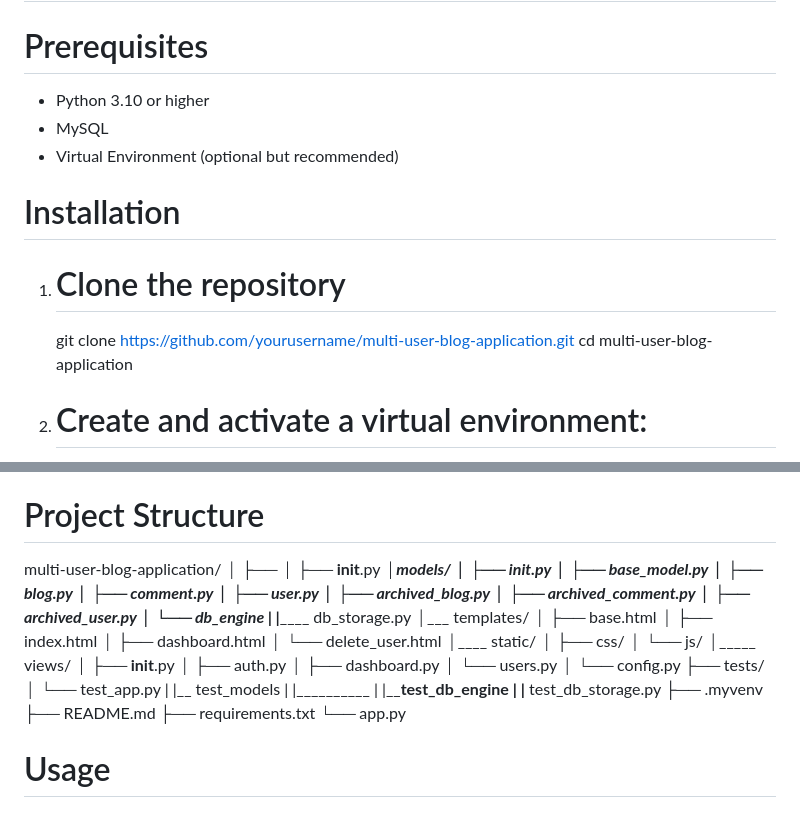
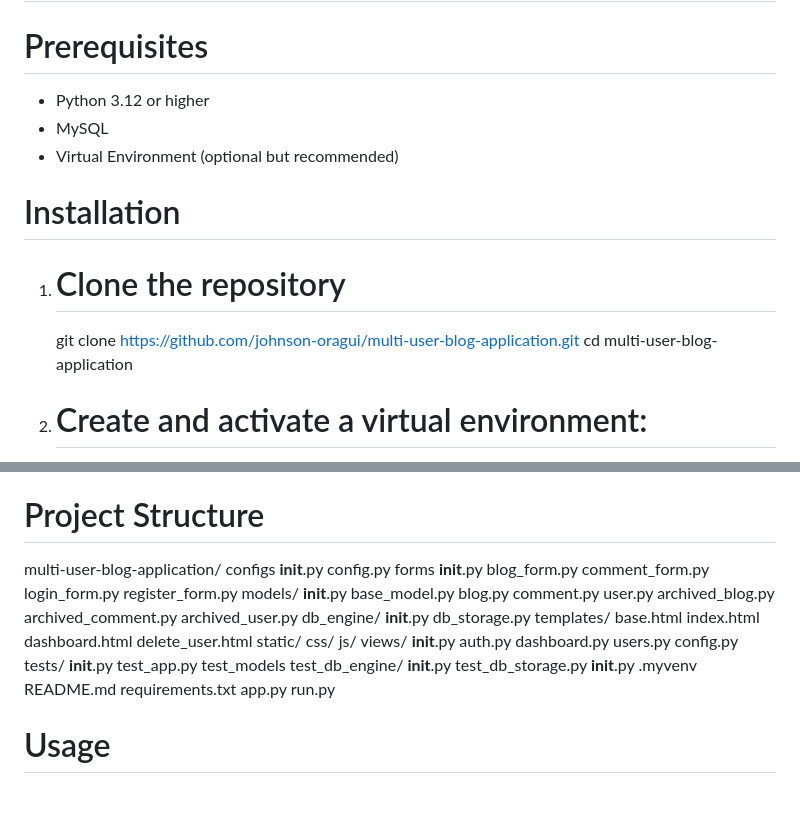
Before and after one commit to johnson-oragui/multi_user_blog_with_flask, a Markdown page: README.md, 2 parts joined by grey strips. Rendered like a GitHub page.

```diff
--- a/README.md
+++ b/README.md
@@ -20,7 +20,7 @@ The Multi-User Blog Application is a web-based platform where users can register
 
 # Prerequisites
 
-- Python 3.10 or higher
+- Python 3.12 or higher
 - MySQL
 - Virtual Environment (optional but recommended)
 
@@ -28,7 +28,7 @@ The Multi-User Blog Application is a web-based platform where users can register
 
 1. # Clone the repository
 
-   git clone https://github.com/yourusername/multi-user-blog-application.git
+   git clone https://github.com/johnson-oragui/multi-user-blog-application.git
    cd multi-user-blog-application
 
 
@@ -66,44 +66,54 @@ The Multi-User Blog Application is a web-based platform where users can register
 
 
 multi-user-blog-application/
-│
-├──
-│   ├── __init__.py
-│___models/
-│      ├── __init__.py
-│      ├── base_model.py
-│      ├── blog.py
-│      ├── comment.py
-│      ├── user.py
-│      ├── archived_blog.py
-│      ├── archived_comment.py
-│      ├── archived_user.py
-│      └── db_engine
-|          |_______ db_storage.py
-│___ templates/
-│      ├── base.html
-│      ├── index.html
-│      ├── dashboard.html
-│      └── delete_user.html
-│____ static/
-│      ├── css/
-│      └── js/
-│_____ views/
-│      ├── __init__.py
-│      ├── auth.py
-│      ├── dashboard.py
-│      └── users.py
-│      └── config.py
-├── tests/
-│   └── test_app.py
-|   |__ test_models
-|       |__________
-|       |__________test_db_engine
-|                  |________ test_db_storage.py
-├── .myvenv
-├── README.md
-├── requirements.txt
-└── app.py
+      configs
+            __init__.py
+            config.py
+      forms
+            __init__.py
+            blog_form.py
+            comment_form.py
+            login_form.py
+            register_form.py
+      models/
+            __init__.py
+            base_model.py
+            blog.py
+            comment.py
+            user.py
+            archived_blog.py
+            archived_comment.py
+            archived_user.py
+            db_engine/
+                  __init__.py
+                  db_storage.py
+      templates/
+             base.html
+             index.html
+             dashboard.html
+             delete_user.html
+      static/
+            css/
+            js/
+      views/
+            __init__.py
+            auth.py
+            dashboard.py
+            users.py
+            config.py
+      tests/
+            __init__.py
+            test_app.py
+            test_models
+            test_db_engine/
+                  __init__.py
+                  test_db_storage.py
+      __init__.py
+      .myvenv
+      README.md
+      requirements.txt
+      app.py
+      run.py
 
 
 # Usage
```
